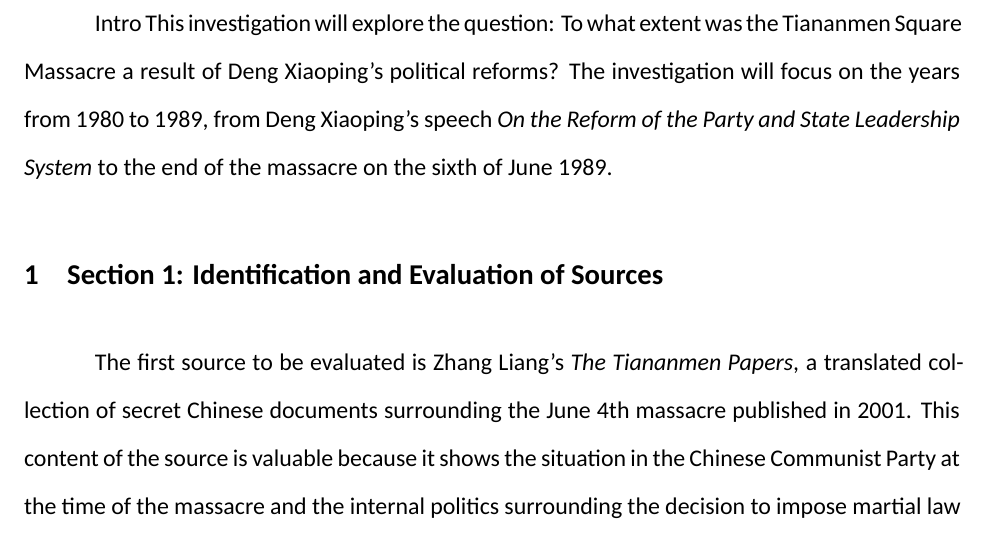
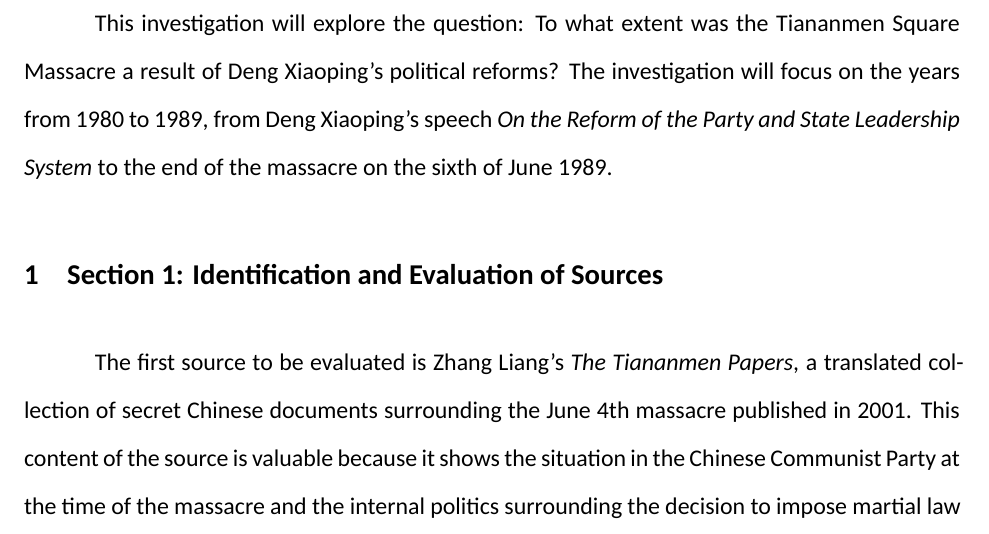
Before and after one commit to grantlemons/history-ia-latex, a LaTeX document (main.tex): part of page 3 of 4, cut so that both start at the same text. Compiled offline with XeLaTeX; a missing font is replaced by an installed copy or a similar font.

Commit message:
changed intro comment to correct comment format

```diff
--- a/main.tex
+++ b/main.tex
@@ -89,7 +89,7 @@
 \tableofcontents
 \newpage
 
-#Intro
+%Intro
 This investigation will explore the question: To what extent was the Tiananmen Square Massacre a result of Deng Xiaoping's political reforms? The investigation will focus on the years from 1980 to 1989, from Deng Xiaoping’s speech \textit{On the Reform of the Party and State Leadership System} to the end of the massacre on the sixth of June 1989.
 
 \section{Section 1: Identification and Evaluation of Sources}
```
